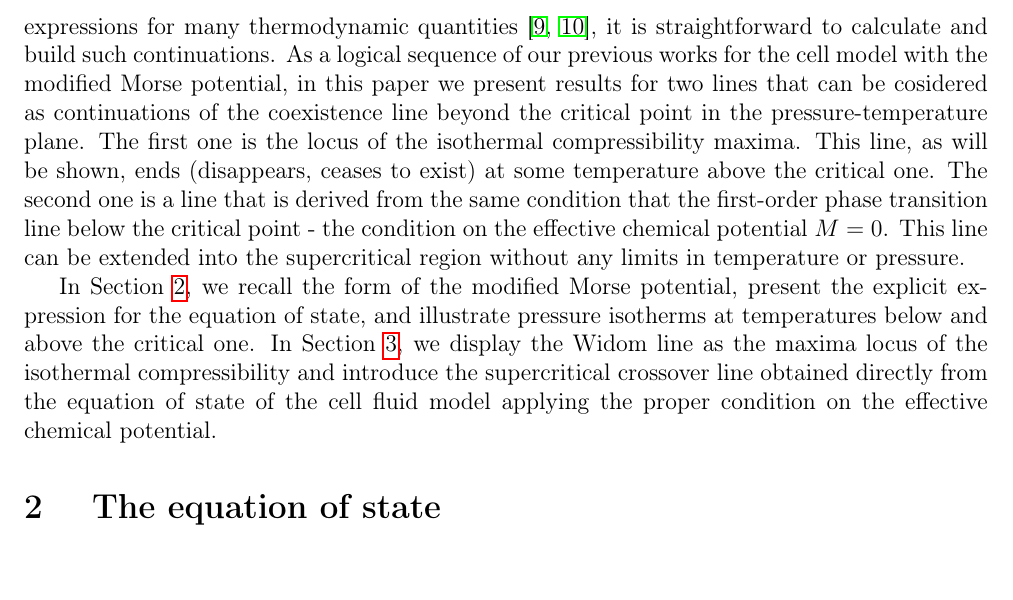
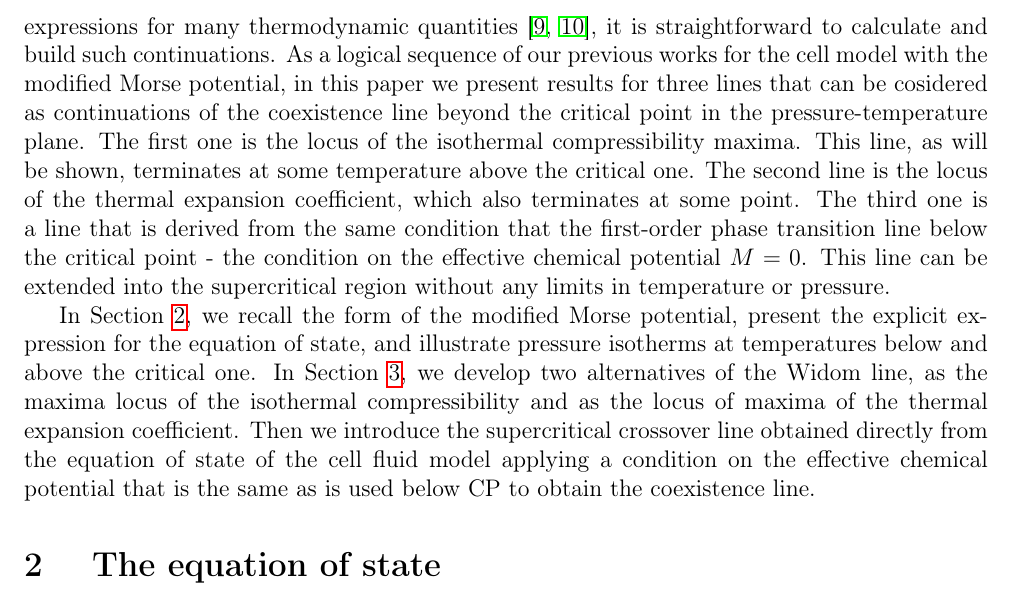
Before and after one commit to romanik-icmp/widom-line-in-morse, a LaTeX document (main_widom_morse.tex): part of page 2 of 10, cut so that both start at the same text, the shorter picture padded with empty space. Compiled offline with pdfLaTeX; the source files are stored in an older character set and shown here as Unicode.

Commit message:
change text to mentin three lines

```diff
--- a/main_widom_morse.tex
+++ b/main_widom_morse.tex
@@ -70,9 +70,9 @@ Although the traditional liquid-gas phase distinction does not apply in the supe
 
 In the present work, we focus on the Widom line \cite{XKBetal05,MS10,AKM17}, a concept based on thermodynamic response functions that represents a conditional boundary between liquid-like and gas-like regions in supercritical fluids. Thus, the Widom line \--- the locus of correlation length maxima emanating from CP~\cite{XKBetal05} \--- is treated as the continuation of the coexistence line above CP. Moreover, some thermodynamic response functions, such as isobaric heat capacity and isothermal compressibility, also exhibit maxima in the supercritical region. In the critical region beyond the critical point, the maxima lines of the correlation length and these response functions virtually merge into a single line~\cite{AKM17} and then diverge from each other as the temperature increases. Therefore, in the critical region, the Widom line is viewed as the locus of maxima of thermodynamic response functions~\cite{Proctor20}.
 
-In our previous work~\cite{KD20}, the equation of state for a many-particle system interacting via a modified Morse potential was developed in the framework of a cell model. Recently~\cite{DKRP24,DKRP24arxiv}, the thermodynamic response functions, namely the isothermal compressibility, the thermal pressure coefficient, and the thermal expansion coefficient, have been calculated for the same model system. The isothermal compressibility and thermal expansion coefficient both develop a maximum in some region beyond critical point. On the one hand, such response function maxima, as mentioned above, are considered as good candidates for crossover lines between gas-like and liquid-like behaviors in the supercritical region. On the other hand, they are also considered as natural continuation of the coexistence line. Since our model allows for analytical expressions for many thermodynamic quantities~\cite{KD20,DKRP24}, it is straightforward to calculate and build such continuations. As a logical sequence of our previous works for the cell model with the modified Morse potential, in this paper we present results for two lines that can be cosidered as continuations of the coexistence line beyond the critical point in the pressure-temperature plane. The first one is the locus of the isothermal compressibility maxima. This line, as will be shown, ends (disappears, ceases to exist) at some temperature above the critical one. The second one is a line that is derived from the same condition that the first-order phase transition line below the critical point - the condition on the effective chemical potential $M=0$. This line can be extended into the supercritical region without any limits in temperature or pressure.
+In our previous work~\cite{KD20}, the equation of state for a many-particle system interacting via a modified Morse potential was developed in the framework of a cell model. Recently~\cite{DKRP24,DKRP24arxiv}, the thermodynamic response functions, namely the isothermal compressibility, the thermal pressure coefficient, and the thermal expansion coefficient, have been calculated for the same model system. The isothermal compressibility and thermal expansion coefficient both develop a maximum in some region beyond critical point. On the one hand, such response function maxima, as mentioned above, are considered as good candidates for crossover lines between gas-like and liquid-like behaviors in the supercritical region. On the other hand, they are also considered as natural continuation of the coexistence line. Since our model allows for analytical expressions for many thermodynamic quantities~\cite{KD20,DKRP24}, it is straightforward to calculate and build such continuations. As a logical sequence of our previous works for the cell model with the modified Morse potential, in this paper we present results for three lines that can be cosidered as continuations of the coexistence line beyond the critical point in the pressure-temperature plane. The first one is the locus of the isothermal compressibility maxima. This line, as will be shown, terminates at some temperature above the critical one. The second line is the locus of the thermal expansion coefficient, which also terminates at some point. The third one is a line that is derived from the same condition that the first-order phase transition line below the critical point - the condition on the effective chemical potential $M=0$. This line can be extended into the supercritical region without any limits in temperature or pressure.
 
-In Section~\ref{sec:eos}, we recall the form of the modified Morse potential, present the explicit expression for the equation of state, and illustrate pressure isotherms at temperatures below and above the critical one. In Section~\ref{sec:widom}, we display the Widom line as the maxima locus of the isothermal compressibility and introduce the supercritical crossover line obtained directly from the equation of state of the cell fluid model applying the proper condition on the effective chemical potential.
+In Section~\ref{sec:eos}, we recall the form of the modified Morse potential, present the explicit expression for the equation of state, and illustrate pressure isotherms at temperatures below and above the critical one. In Section~\ref{sec:widom}, we develop two alternatives of the Widom line, as the maxima locus of the isothermal compressibility and as the locus of maxima of the thermal expansion coefficient. Then we introduce the supercritical crossover line obtained directly from the equation of state of the cell fluid model applying a condition on the effective chemical potential that is the same as is used below CP to obtain the coexistence line.
 
 
 \section{\label{sec:eos} The equation of state}
```
